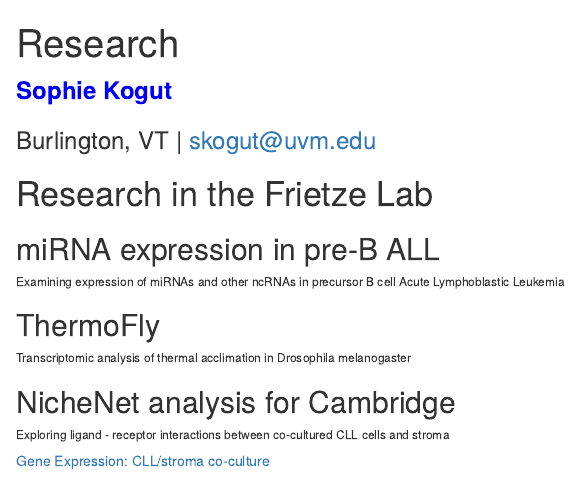
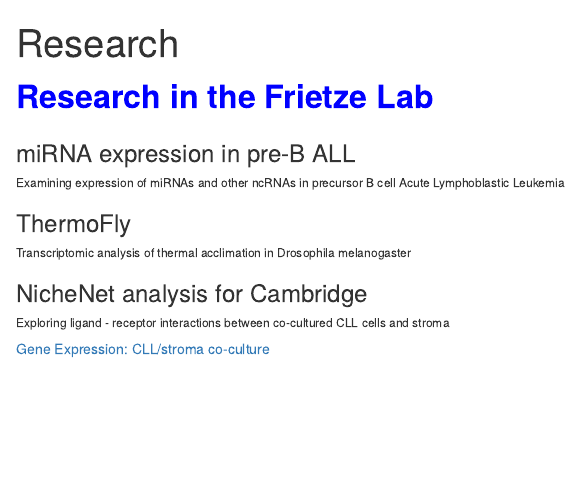
Before and after one commit to skogut/Kogut_CV, an R Markdown document (index.Rmd): the page in a window 1100 px wide, from its top. Rendered offline with R 4.5, knitr and Pandoc, with nearby package versions; drawn as R Markdown's standard HTML page in place of the format the file asks for.

Commit message:
update CV

```diff
--- a/index.Rmd
+++ b/index.Rmd
@@ -7,19 +7,15 @@ output:
     theme: leonids
     highlight: github
 ---
-<font size= "5" color = "blue"> **Sophie Kogut**</font>
+<font size= "6" color = "blue"> **Research in the Frietze Lab**</font>
 
-### Burlington, VT | skogut@uvm.edu
-
-# Research in the Frietze Lab
-
-## miRNA expression in pre-B ALL
+### miRNA expression in pre-B ALL
 ###### Examining expression of miRNAs and other ncRNAs in precursor B cell Acute Lymphoblastic Leukemia
 
-## ThermoFly
+### ThermoFly
 ###### Transcriptomic analysis of thermal acclimation in Drosophila melanogaster
 
-## NicheNet analysis for Cambridge
+### NicheNet analysis for Cambridge
 ###### Exploring ligand - receptor interactions between co-cultured CLL cells and stroma
 
 [Gene Expression: CLL/stroma co-culture](http://galaxy.med.uvm.edu:3838/sophiakogut/)
```
Also changed, not shown: index.html, index.Rmd (6 more changed lines).
